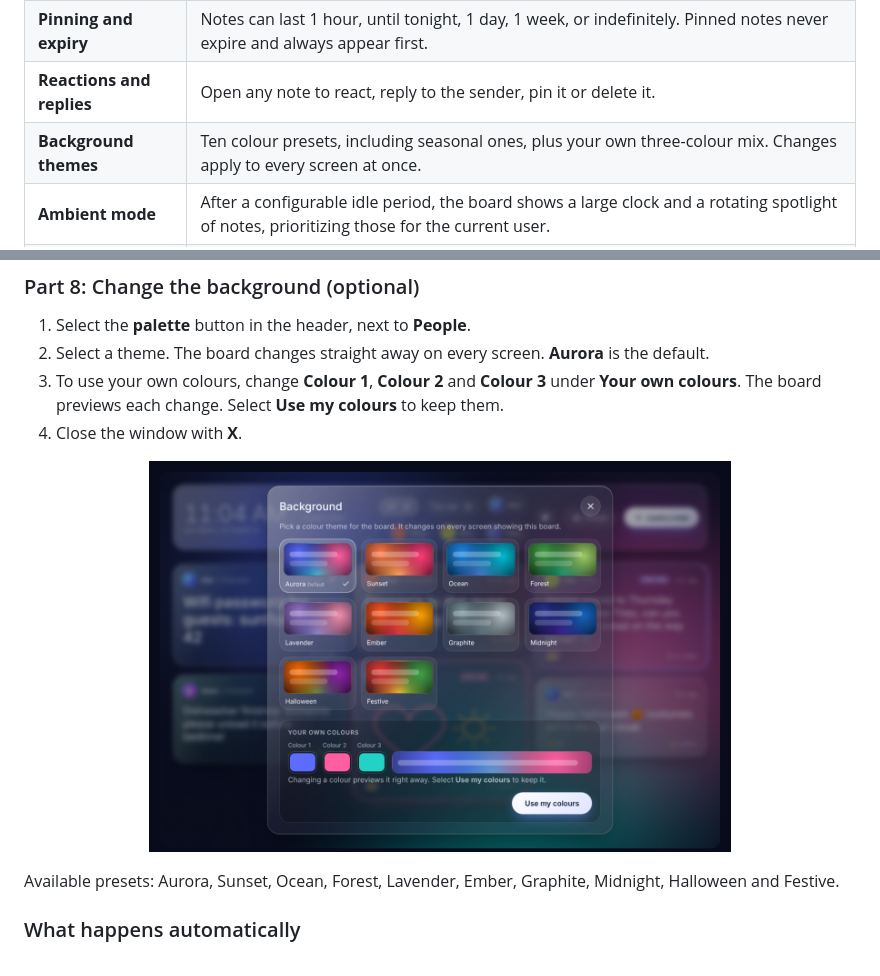
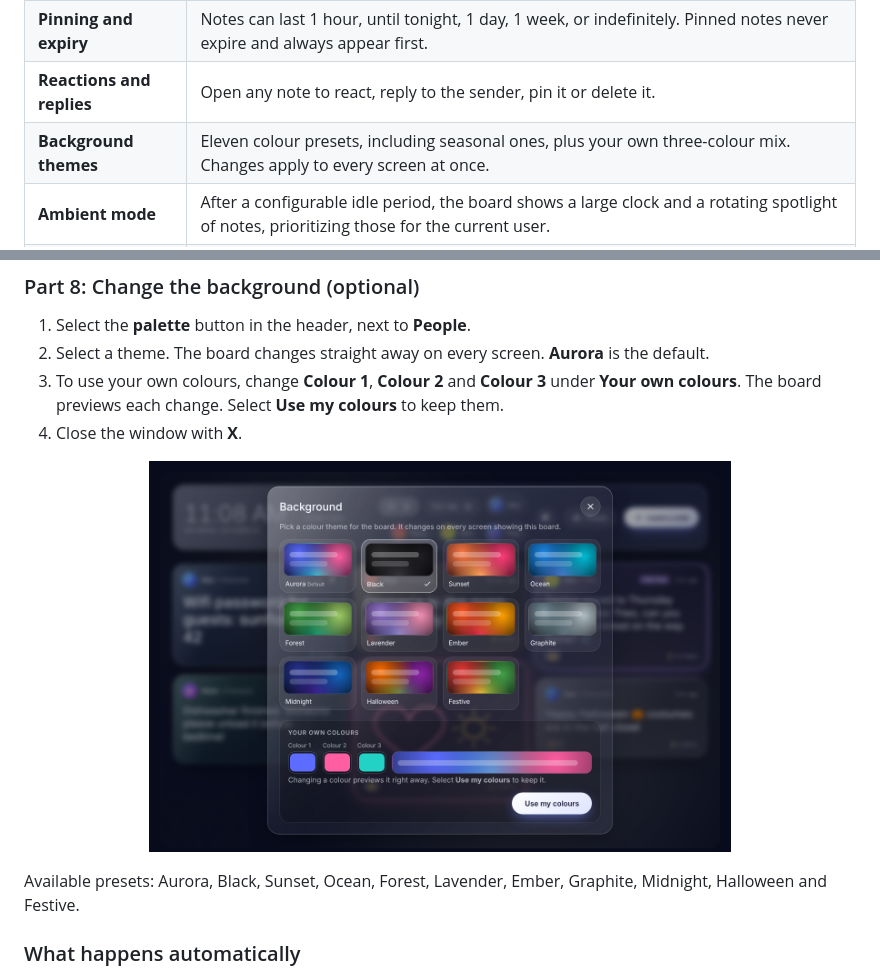
Before and after one commit to Degederon/GlassMessageBoard, a Markdown page: README.md, 2 parts joined by grey strips. Rendered like a GitHub page; pictures changed too: docs/images/backgrounds.png.

```diff
--- a/README.md
+++ b/README.md
@@ -40,7 +40,7 @@ Glass Message Board turns a wall-mounted tablet into a shared space for househol
 | **Write, dictate or draw** | Touch-optimized text input with quick emoji, browser-based voice dictation, and a handwriting pad with six ink colors, three pen sizes and undo. |
 | **Pinning and expiry** | Notes can last 1 hour, until tonight, 1 day, 1 week, or indefinitely. Pinned notes never expire and always appear first. |
 | **Reactions and replies** | Open any note to react, reply to the sender, pin it or delete it. |
-| **Background themes** | Ten colour presets, including seasonal ones, plus your own three-colour mix. Changes apply to every screen at once. |
+| **Background themes** | Eleven colour presets, including seasonal ones, plus your own three-colour mix. Changes apply to every screen at once. |
 | **Ambient mode** | After a configurable idle period, the board shows a large clock and a rotating spotlight of notes, prioritizing those for the current user. |
 | **Automation support** | Actions, a new-message event and per-person sensors let automations post notes and respond to them. |
 | **Mobile notifications** | Pick a person's phone on the People screen and they get a push notification when a note is left for them. |
@@ -194,7 +194,7 @@ If someone isn't on the board yet, select **Add name** in step 2 or 3 and type t
 
 <p align="center"><img src="docs/images/backgrounds.png" alt="The background picker" width="70%"></p>
 
-Available presets: Aurora, Sunset, Ocean, Forest, Lavender, Ember, Graphite, Midnight, Halloween and Festive.
+Available presets: Aurora, Black, Sunset, Ocean, Forest, Lavender, Ember, Graphite, Midnight, Halloween and Festive.
 
 ### What happens automatically
 
```
Also changed, not shown: CHANGELOG.md (+1 -1 lines), 3 other files.
